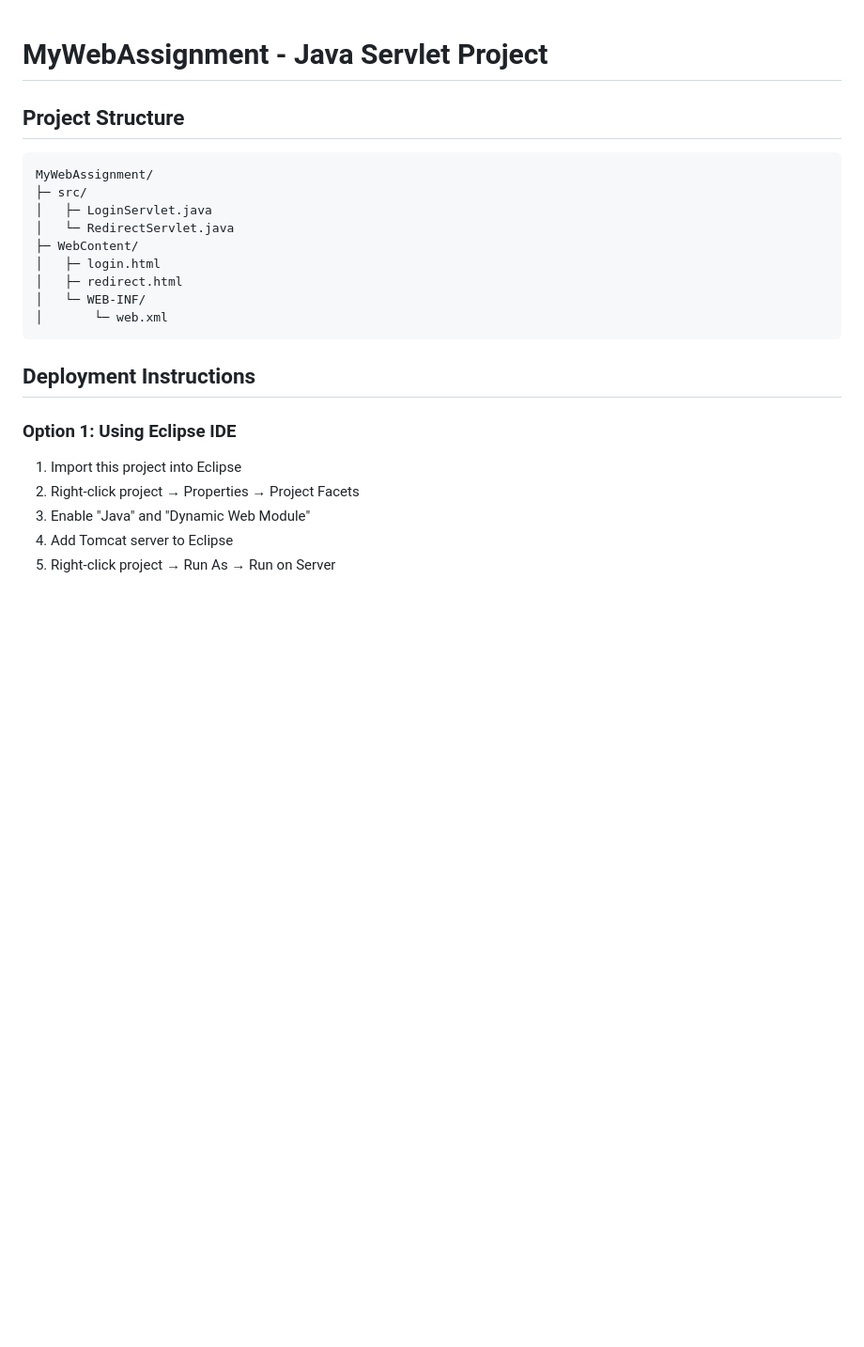
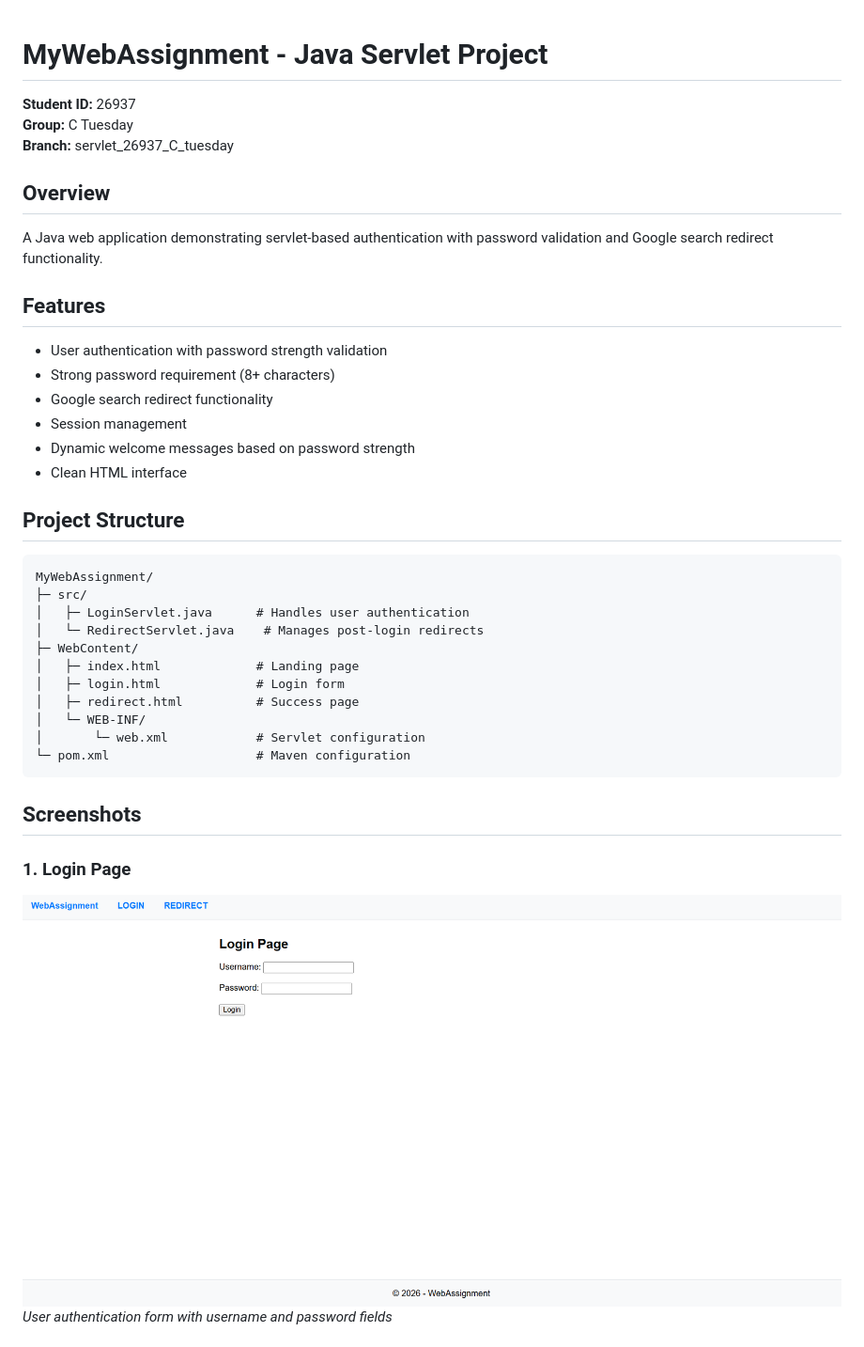
Before and after one commit to Pacifique16/Servelet-assignment, a Markdown page: README.md, the part around the change printed below. Shown: that part at 94% size. Rendered like a GitHub page; pictures changed too: images/login-page.png (added); blank space fills up the shorter version.

````diff
--- a/README.md
+++ b/README.md
@@ -1,24 +1,38 @@
 # MyWebAssignment - Java Servlet Project
+
+**Student ID:** 26937
+**Group:** C Tuesday
+**Branch:** servlet_26937_C_tuesday
+
+## Overview
+A Java web application demonstrating servlet-based authentication with password validation and Google search redirect functionality.
+
+## Features
+- User authentication with password strength validation
+- Strong password requirement (8+ characters)
+- Google search redirect functionality
+- Session management
+- Dynamic welcome messages based on password strength
+- Clean HTML interface
 
 ## Project Structure
 ```
 MyWebAssignment/
 ├─ src/
-│   ├─ LoginServlet.java
-│   └─ RedirectServlet.java
+│   ├─ LoginServlet.java      # Handles user authentication
+│   └─ RedirectServlet.java    # Manages post-login redirects
 ├─ WebContent/
-│   ├─ login.html
-│   ├─ redirect.html
+│   ├─ index.html             # Landing page
+│   ├─ login.html             # Login form
+│   ├─ redirect.html          # Success page
 │   └─ WEB-INF/
-│       └─ web.xml
+│       └─ web.xml            # Servlet configuration
+└─ pom.xml                    # Maven configuration
 ```
 
-## Deployment Instructions
+## Screenshots
 
-### Option 1: Using Eclipse IDE
-1. Import this project into Eclipse
-2. Right-click project → Properties → Project Facets
-3. Enable "Java" and "Dynamic Web Module"
-4. Add Tomcat server to Eclipse
-5. Right-click project → Run As → Run on Server
+### 1. Login Page
+![Login Page](images/login-page.png)
+*User authentication form with username and password fields*
 
````
Also changed, not shown: other parts of README.md (+74 -20 lines), SCREENSHOT_GUIDE.md (added, +35 -0 lines), images/fail-page.png (added), images/redirect-page.png (added), images/redirect-success-page.png (added), images/success-page.png (added).
